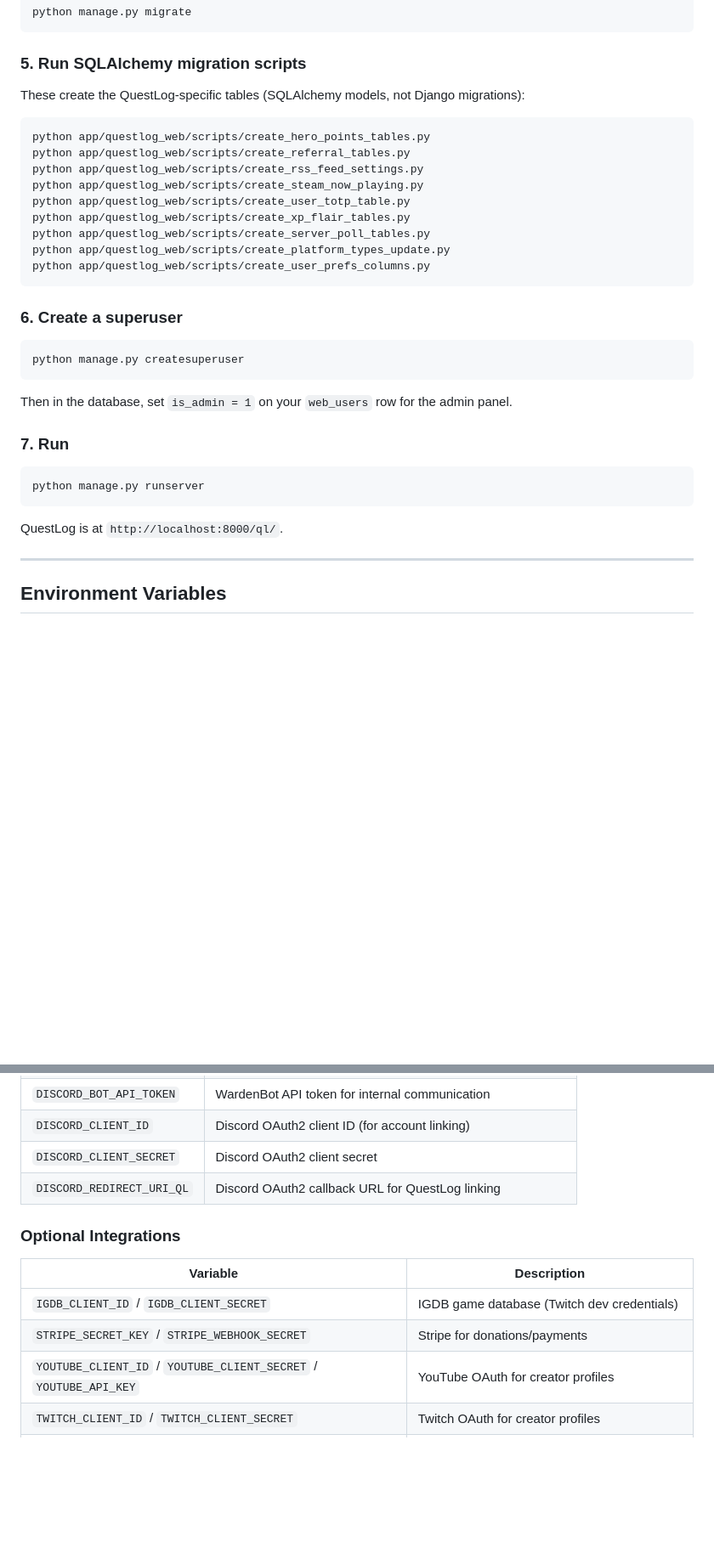
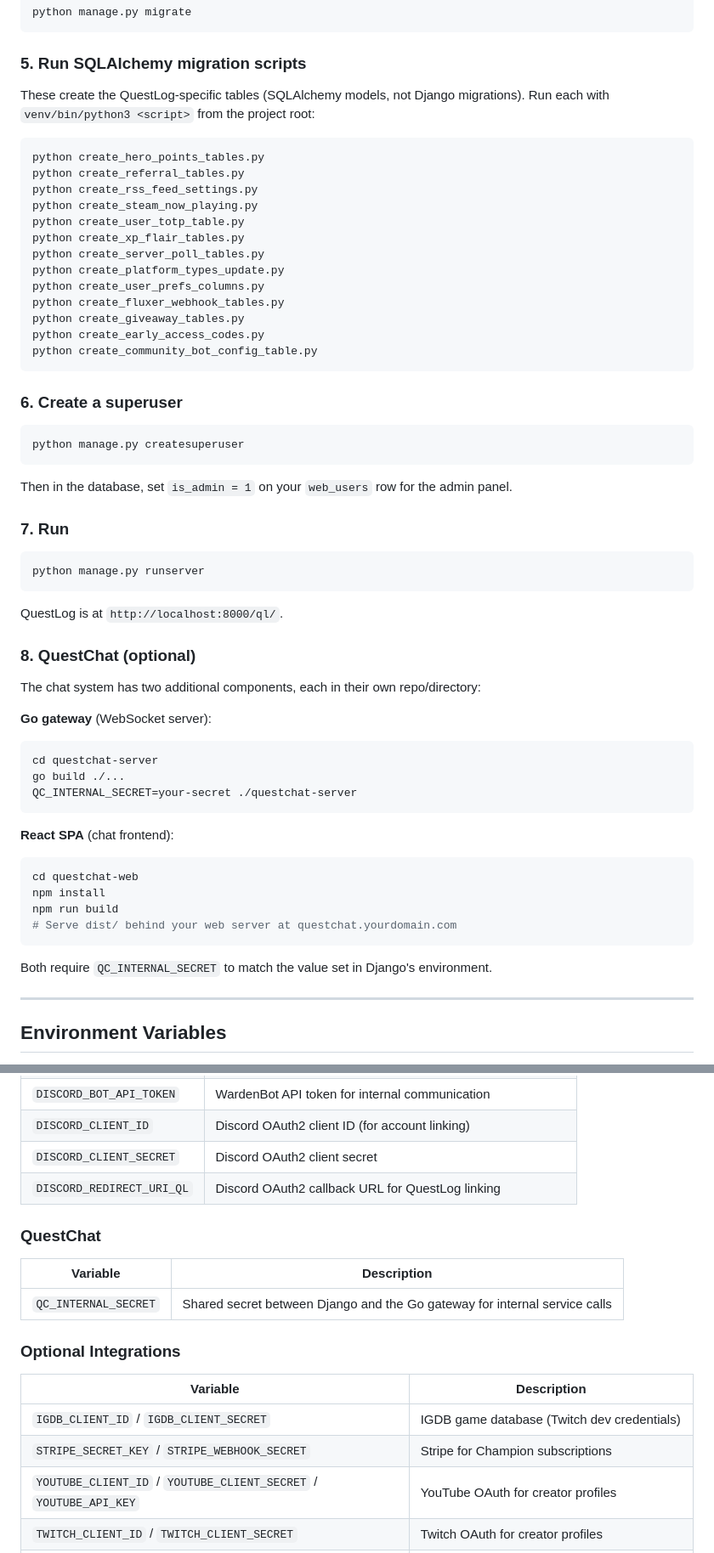
Before and after one commit to Casual-Heroes/QuestLog, a Markdown page: README.md, 2 parts joined by grey strips. Shown at 85% size. Rendered like a GitHub page; blank space fills up the shorter version.

````diff
--- a/README.md
+++ b/README.md
@@ -128,18 +172,23 @@ python manage.py migrate
 
 ### 5. Run SQLAlchemy migration scripts
 
-These create the QuestLog-specific tables (SQLAlchemy models, not Django migrations):
+These create the QuestLog-specific tables (SQLAlchemy models, not Django migrations).
+Run each with `venv/bin/python3 <script>` from the project root:
 
 ```bash
-python app/questlog_web/scripts/create_hero_points_tables.py
-python app/questlog_web/scripts/create_referral_tables.py
-python app/questlog_web/scripts/create_rss_feed_settings.py
-python app/questlog_web/scripts/create_steam_now_playing.py
-python app/questlog_web/scripts/create_user_totp_table.py
-python app/questlog_web/scripts/create_xp_flair_tables.py
-python app/questlog_web/scripts/create_server_poll_tables.py
-python app/questlog_web/scripts/create_platform_types_update.py
-python app/questlog_web/scripts/create_user_prefs_columns.py
+python create_hero_points_tables.py
+python create_referral_tables.py
+python create_rss_feed_settings.py
+python create_steam_now_playing.py
+python create_user_totp_table.py
+python create_xp_flair_tables.py
+python create_server_poll_tables.py
+python create_platform_types_update.py
+python create_user_prefs_columns.py
+python create_fluxer_webhook_tables.py
+python create_giveaway_tables.py
+python create_early_access_codes.py
+python create_community_bot_config_table.py
 ```
 
 ### 6. Create a superuser
@@ -157,6 +206,27 @@ python manage.py runserver
 ```
 
 QuestLog is at `http://localhost:8000/ql/`.
+
+### 8. QuestChat (optional)
+
+The chat system has two additional components, each in their own repo/directory:
+
+**Go gateway** (WebSocket server):
+```bash
+cd questchat-server
+go build ./...
+QC_INTERNAL_SECRET=your-secret ./questchat-server
+```
+
+**React SPA** (chat frontend):
+```bash
+cd questchat-web
+npm install
+npm run build
+# Serve dist/ behind your web server at questchat.yourdomain.com
+```
+
+Both require `QC_INTERNAL_SECRET` to match the value set in Django's environment.
 
 ---
 
@@ -220,12 +290,18 @@ Copy `.env.example` for the full list. Key variables:
 | `DISCORD_CLIENT_SECRET` | Discord OAuth2 client secret |
 | `DISCORD_REDIRECT_URI_QL` | Discord OAuth2 callback URL for QuestLog linking |
 
+### QuestChat
+
+| Variable | Description |
+|---|---|
+| `QC_INTERNAL_SECRET` | Shared secret between Django and the Go gateway for internal service calls |
+
 ### Optional Integrations
 
 | Variable | Description |
 |---|---|
 | `IGDB_CLIENT_ID` / `IGDB_CLIENT_SECRET` | IGDB game database (Twitch dev credentials) |
-| `STRIPE_SECRET_KEY` / `STRIPE_WEBHOOK_SECRET` | Stripe for donations/payments |
+| `STRIPE_SECRET_KEY` / `STRIPE_WEBHOOK_SECRET` | Stripe for Champion subscriptions |
 | `YOUTUBE_CLIENT_ID` / `YOUTUBE_CLIENT_SECRET` / `YOUTUBE_API_KEY` | YouTube OAuth for creator profiles |
 | `TWITCH_CLIENT_ID` / `TWITCH_CLIENT_SECRET` | Twitch OAuth for creator profiles |
 | `EMAIL_HOST_USER` / `EMAIL_HOST_PASSWORD` | SMTP (Gmail app password) for verification emails |
````
Also changed, not shown: other parts of README.md (+105 -61 lines).
